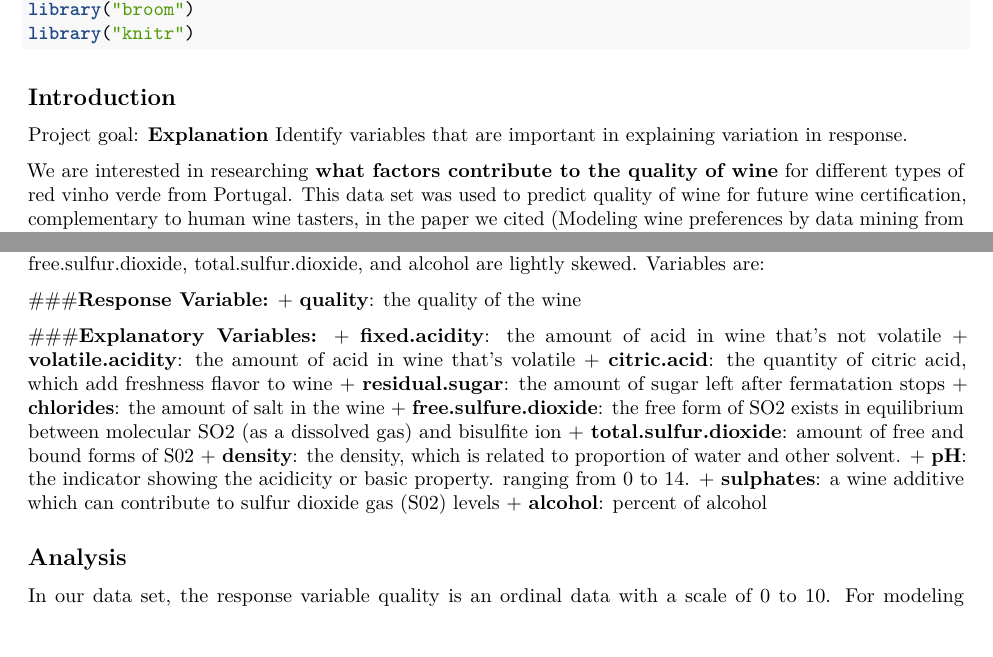
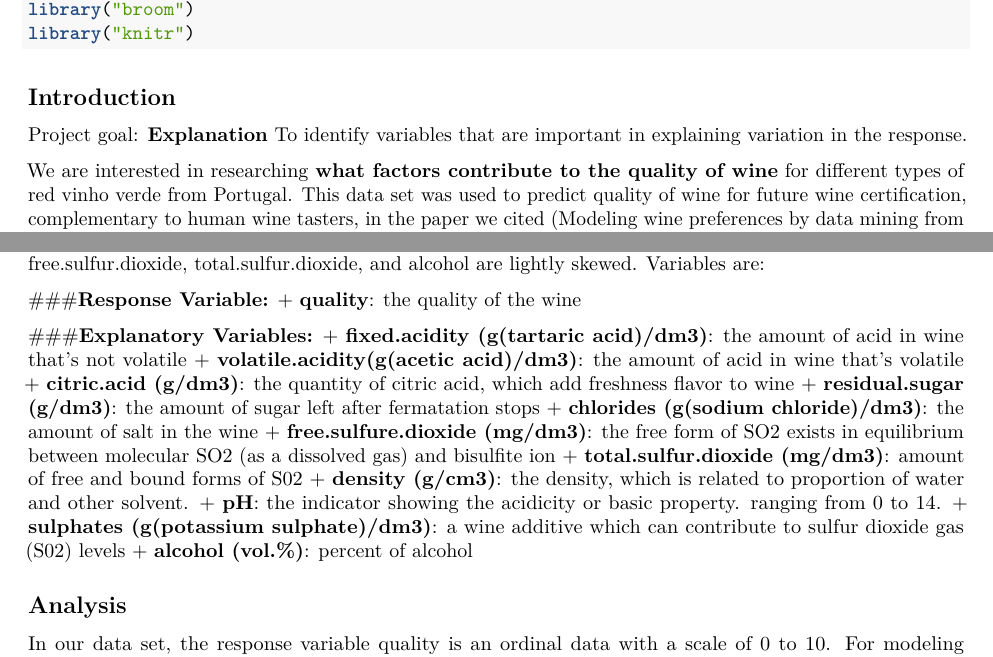
Before and after one commit to BobZiyangDing/Stats210-Wine_Quality, an R Markdown document (Project Proposal.Rmd): two parts of pages 1 and 3 of 4, joined at a grey line, cut so that both start at the same text. Rendered offline with R 4.5, knitr and Pandoc, then LaTeX, with nearby package versions.

Commit message:
some changes

```diff
--- a/Project Proposal.Rmd
+++ b/Project Proposal.Rmd
@@ -23,7 +23,7 @@ library("knitr")
 
 ## Introduction
 Project goal: **Explanation**
-Identify variables that are important in explaining variation in response.
+To identify variables that are important in explaining variation in the response.
 
 We are interested in researching **what factors contribute to the quality of wine** for different types of red vinho verde from Portugal. This data set was used to predict quality of wine for future wine certification, complementary to human wine tasters, in the paper we cited (Modeling wine preferences by data mining from physicochemical properties). We believe that this dataset can also be used to analyze what chemical factors are attributable the final rating of wine (as demonstrated by variable quality). If we know how chemical factors affect the quality of wine, it may be helpful for improving/preserving wine quality with chemical methods in the future.
 In this modeling process, we will **try to include all variables** that might be related to the response variable (quality) as we start, even if they are not statistically significant. By doing so, we can maximize the fitness of this model and interpret each chemical factor by its statistical coefficient. At the end, we will produce a regression model that best explain how the chemical compositions of different types of wine determines their variation in quality.
@@ -55,17 +55,17 @@ The data has 12 variables, most of the varialbles are pretty normally distribute
   + **quality**: the quality of the wine
 
 ###**Explanatory Variables:**
-  + **fixed.acidity**: the amount of acid in wine that's not volatile
-  + **volatile.acidity**: the amount of acid in wine that's volatile
-  + **citric.acid**: the quantity of citric acid, which add freshness flavor to wine
-  + **residual.sugar**: the amount of sugar left after fermatation stops
-  + **chlorides**: the amount of salt in the wine
-  + **free.sulfure.dioxide**: the free form of SO2 exists in equilibrium between molecular SO2 (as a dissolved gas) and bisulfite ion
-  + **total.sulfur.dioxide**: amount of free and bound forms of S02
-  + **density**: the density, which is related to proportion of water and other solvent.
+  + **fixed.acidity (g(tartaric acid)/dm3)**: the amount of acid in wine that's not volatile
+  + **volatile.acidity(g(acetic acid)/dm3)**: the amount of acid in wine that's volatile
+  + **citric.acid (g/dm3)**: the quantity of citric acid, which add freshness flavor to wine
+  + **residual.sugar (g/dm3)**: the amount of sugar left after fermatation stops
+  + **chlorides (g(sodium chloride)/dm3)**: the amount of salt in the wine
+  + **free.sulfure.dioxide  (mg/dm3)**: the free form of SO2 exists in equilibrium between molecular SO2 (as a dissolved gas) and bisulfite ion
+  + **total.sulfur.dioxide  (mg/dm3)**: amount of free and bound forms of S02
+  + **density (g/cm3)**: the density, which is related to proportion of water and other solvent.
   + **pH**: the indicator showing the acidicity or basic property. ranging from 0 to 14.
-  + **sulphates**: a wine additive which can contribute to sulfur dioxide gas (S02) levels
-  + **alcohol**: percent of alcohol
+  + **sulphates (g(potassium sulphate)/dm3)**: a wine additive which can contribute to sulfur dioxide gas (S02) levels
+  + **alcohol (vol.%)**: percent of alcohol
 
 
 ## Analysis
```
Also changed, not shown: Project_Proposal.pdf.
